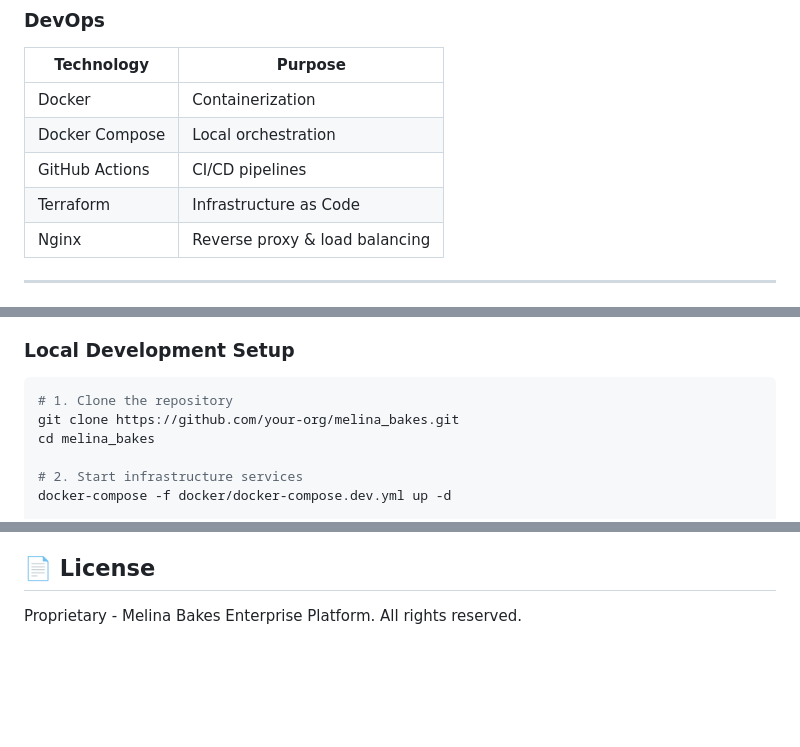
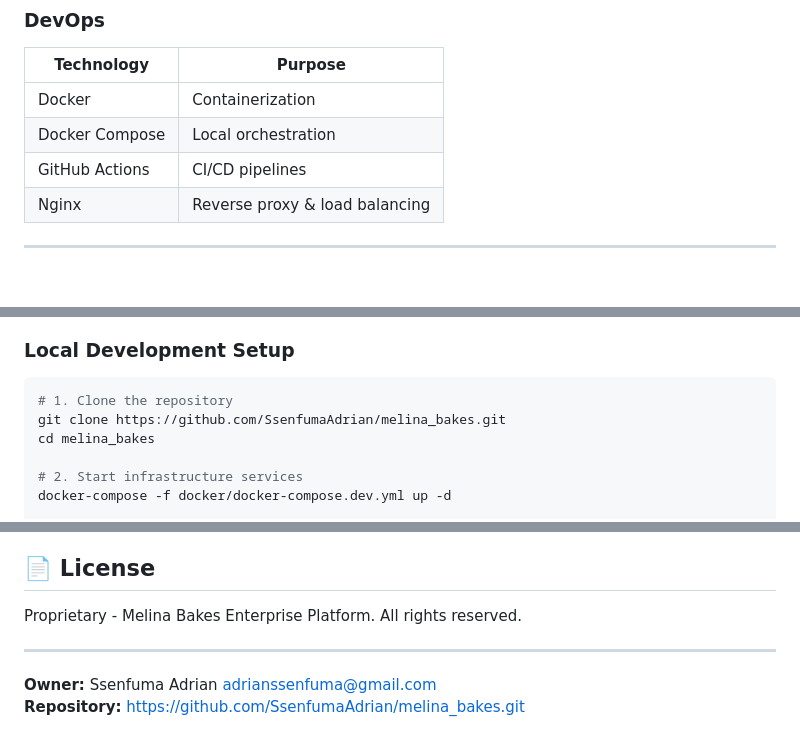
Before and after one commit to SsenfumaAdrian/melina_bakes, a Markdown page: README.md, 3 parts joined by grey strips. Drawn GitHub-style; blank space fills up the shorter version.

````diff
--- a/README.md
+++ b/README.md
@@ -82,7 +101,6 @@ Melina Bakes follows **Clean Architecture** and **Domain-Driven Design (DDD)** p
 | Docker | Containerization |
 | Docker Compose | Local orchestration |
 | GitHub Actions | CI/CD pipelines |
-| Terraform | Infrastructure as Code |
 | Nginx | Reverse proxy & load balancing |
 
 ---
@@ -141,7 +159,7 @@ melina_bakes/
 
 ```bash
 # 1. Clone the repository
-git clone https://github.com/your-org/melina_bakes.git
+git clone https://github.com/SsenfumaAdrian/melina_bakes.git
 cd melina_bakes
 
 # 2. Start infrastructure services
@@ -190,3 +208,8 @@ Please read our [Contributing Guide](docs/CONTRIBUTING.md) before submitting PRs
 ## 📄 License
 
 Proprietary - Melina Bakes Enterprise Platform. All rights reserved.
+
+---
+
+**Owner:** Ssenfuma Adrian <adrianssenfuma@gmail.com>
+**Repository:** https://github.com/SsenfumaAdrian/melina_bakes.git
````
Also changed, not shown: other parts of README.md (+26 -7 lines), PROGRESS.md (added, +350 -0 lines).
